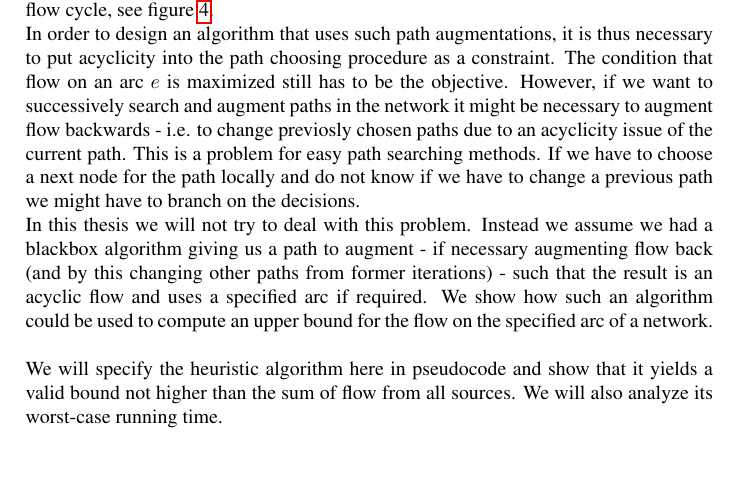
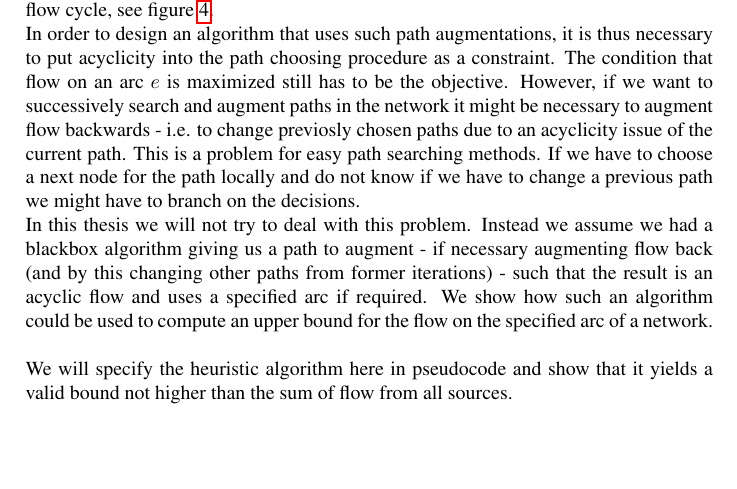
Before and after one commit to tobibuc/Masterarbeit-FlowBounds, a LaTeX document (MA_Latex/MA_Entwurf.tex, which reads MA_Latex/models.tex): part of page 20 of 28, cut so that both start at the same text. Compiled offline with pdfLaTeX.

Commit message:
commit vor merge

```diff
--- a/MA_Latex/models.tex
+++ b/MA_Latex/models.tex
@@ -477,7 +477,7 @@ compute an upper bound for the flow on the specified arc of a network.\\
 %algo um mit dieser blackbox die optimale flussschranke zu berechnen!
 
 We will specify the heuristic algorithm here in pseudocode and show that it yields a valid bound not higher than the
-sum of flow from all sources. We will also analyze its worst-case running time.
+sum of flow from all sources. %We will also analyze its worst-case running time.TODO?
 
 %Pseudocode des Algorithmus
 \begin{algorithm}
```
